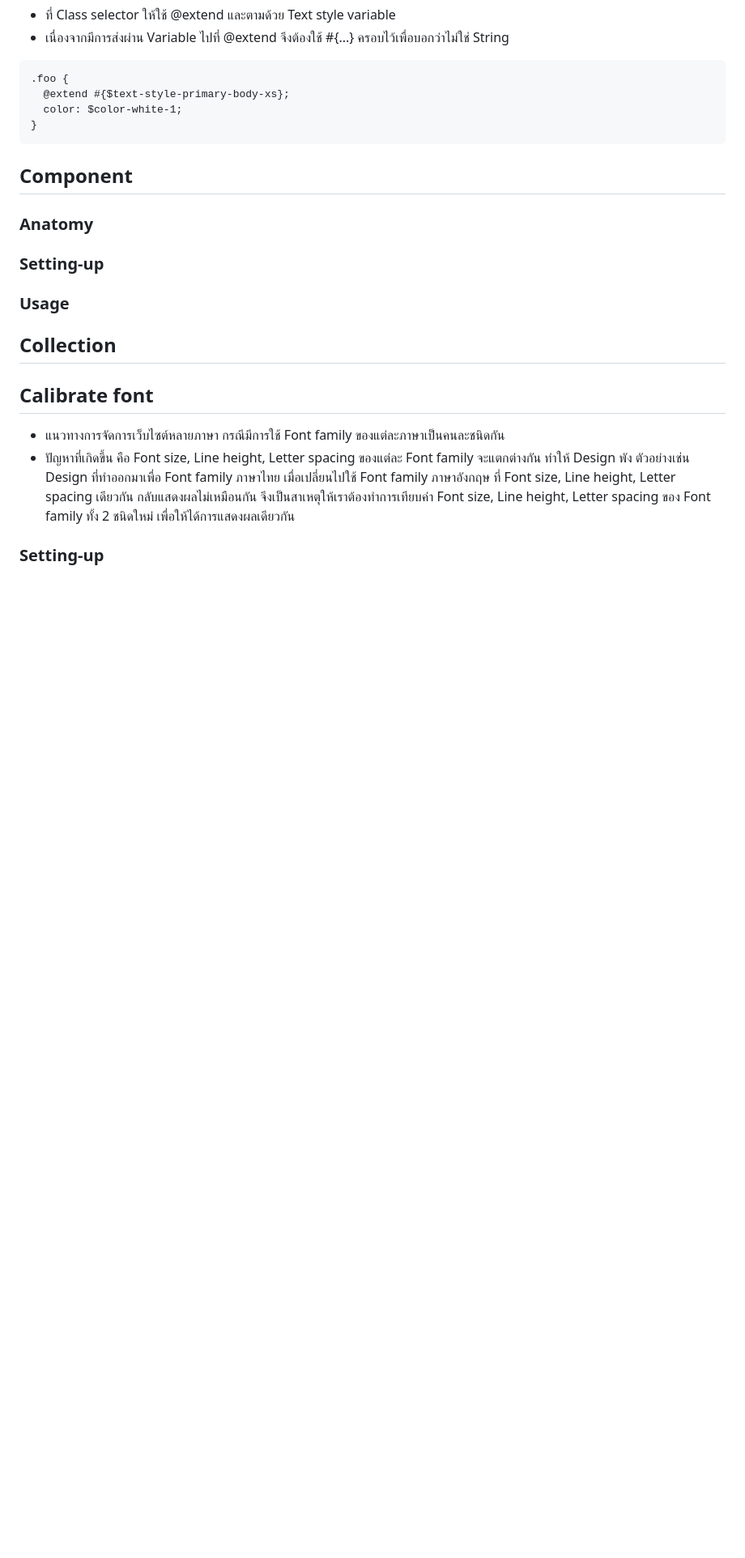
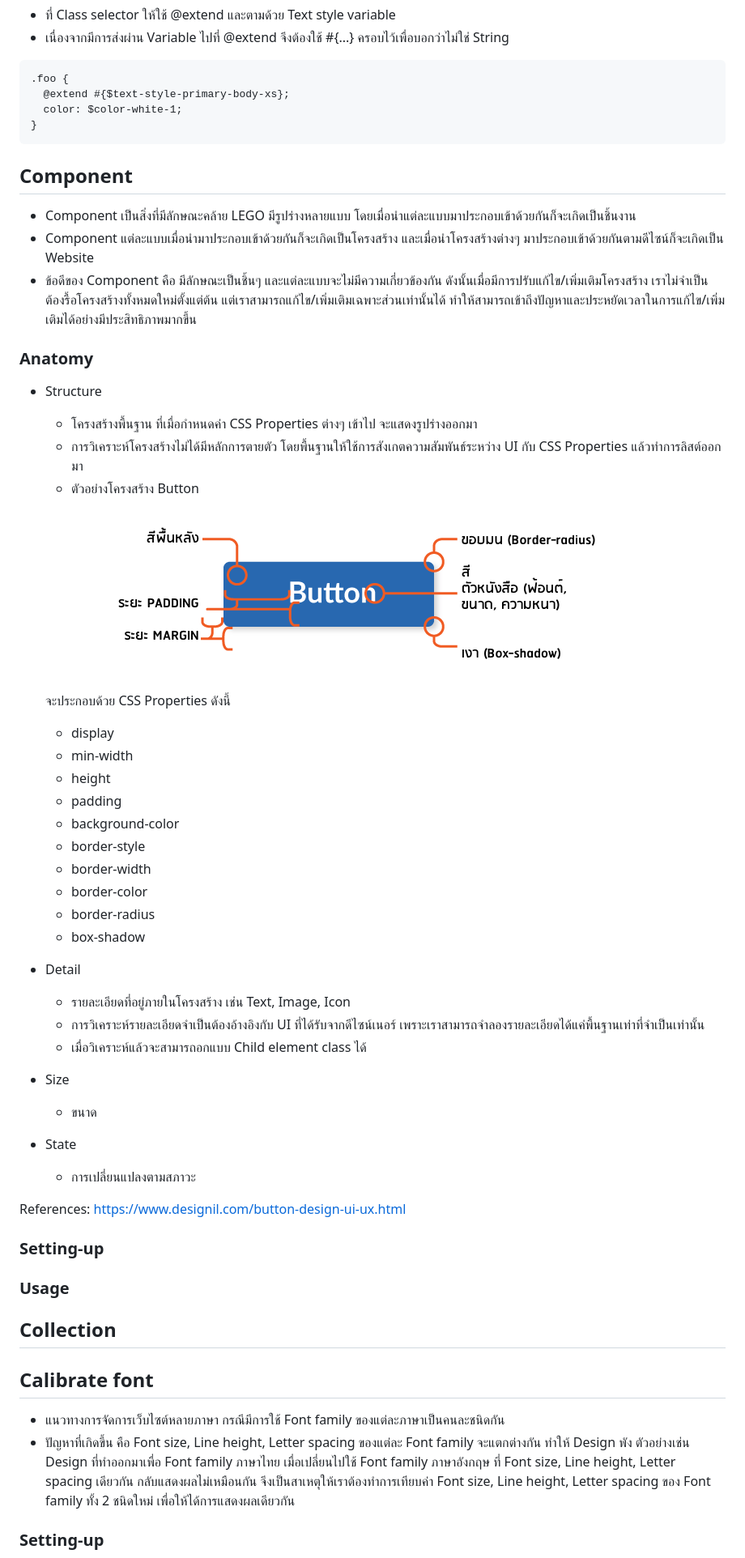
Before and after one commit to Nattarat/style-guideline-oldschool, a Markdown page: README.md, the part around the change printed below. Shown: that part at 81% size. Rendered like a GitHub page; pictures changed too: README-images/button-structure.png (added); blank space fills up the shorter version.

Commit message:
update README.md > Component

````diff
--- a/README.md
+++ b/README.md
@@ -891,7 +915,43 @@ $text-style-primary-heading-sm: '.text-primary-heading-sm' !default;
 ```
 
 ## Component
+* Component เป็นสิ่งที่มีลักษณะคล้าย LEGO มีรูปร่างหลายแบบ โดยเมื่อนำแต่ละแบบมาประกอบเข้าด้วยกันก็จะเกิดเป็นชิ้นงาน
+* Component แต่ละแบบเมื่อนำมาประกอบเข้าด้วยกันก็จะเกิดเป็นโครงสร้าง และเมื่อนำโครงสร้างต่างๆ มาประกอบเข้าด้วยกันตามดีไซน์ก็จะเกิดเป็น Website
+* ข้อดีของ Component คือ มีลักษณะเป็นชิ้นๆ และแต่ละแบบจะไม่มีความเกี่ยวข้องกัน ดังนั้นเมื่อมีการปรับแก้ไข/เพิ่มเติมโครงสร้าง เราไม่จำเป็นต้องรื้อโครงสร้างทั้งหมดใหม่ตั้งแต่ต้น แต่เราสามารถแก้ไข/เพิ่มเติมเฉพาะส่วนเท่านั้นได้ ทำให้สามารถเข้าถึงปัญหาและประหยัดเวลาในการแก้ไข/เพิ่มเติมได้อย่างมีประสิทธิภาพมากขึ้น
+
 ### Anatomy
+* Structure
+  - โครงสร้างพื้นฐาน ที่เมื่อกำหนดค่า CSS Properties ต่างๆ เข้าไป จะแสดงรูปร่างออกมา
+  - การวิเคราะห์โครงสร้างไม่ได้มีหลักการตายตัว โดยพื้นฐานให้ใช้การสังเกตความสัมพันธ์ระหว่าง UI กับ CSS Properties แล้วทำการลิสต์ออกมา
+  - ตัวอย่างโครงสร้าง Button
+
+  ![Button structure](https://raw.githubusercontent.com/Nattarat/style-guideline-oldschool/master/README-images/button-structure.png)
+
+  จะประกอบด้วย CSS Properties ดังนี้
+    - display
+    - min-width
+    - height
+    - padding
+    - background-color
+    - border-style
+    - border-width
+    - border-color
+    - border-radius
+    - box-shadow
+
+* Detail
+  - รายละเอียดที่อยู่ภายในโครงสร้าง เช่น Text, Image, Icon
+  - การวิเคราะห์รายละเอียดจำเป็นต้องอ้างอิงกับ UI ที่ได้รับจากดีไซน์เนอร์ เพราะเราสามารถจำลองรายละเอียดได้แค่พื้นฐานเท่าที่จำเป็นเท่านั้น
+  - เมื่อวิเคราะห์แล้วจะสามารถอกแบบ Child element class ได้
+
+* Size
+  - ขนาด
+
+* State
+  - การเปลี่ยนแปลงตามสภาวะ
+
+References: https://www.designil.com/button-design-ui-ux.html
+
 ### Setting-up
 ### Usage
 
````
Also changed, not shown: other parts of README.md (+53 -1 lines), README-images/button-detail.png (added), README-images/button-size.png (added), README-images/button-state.png (added).
